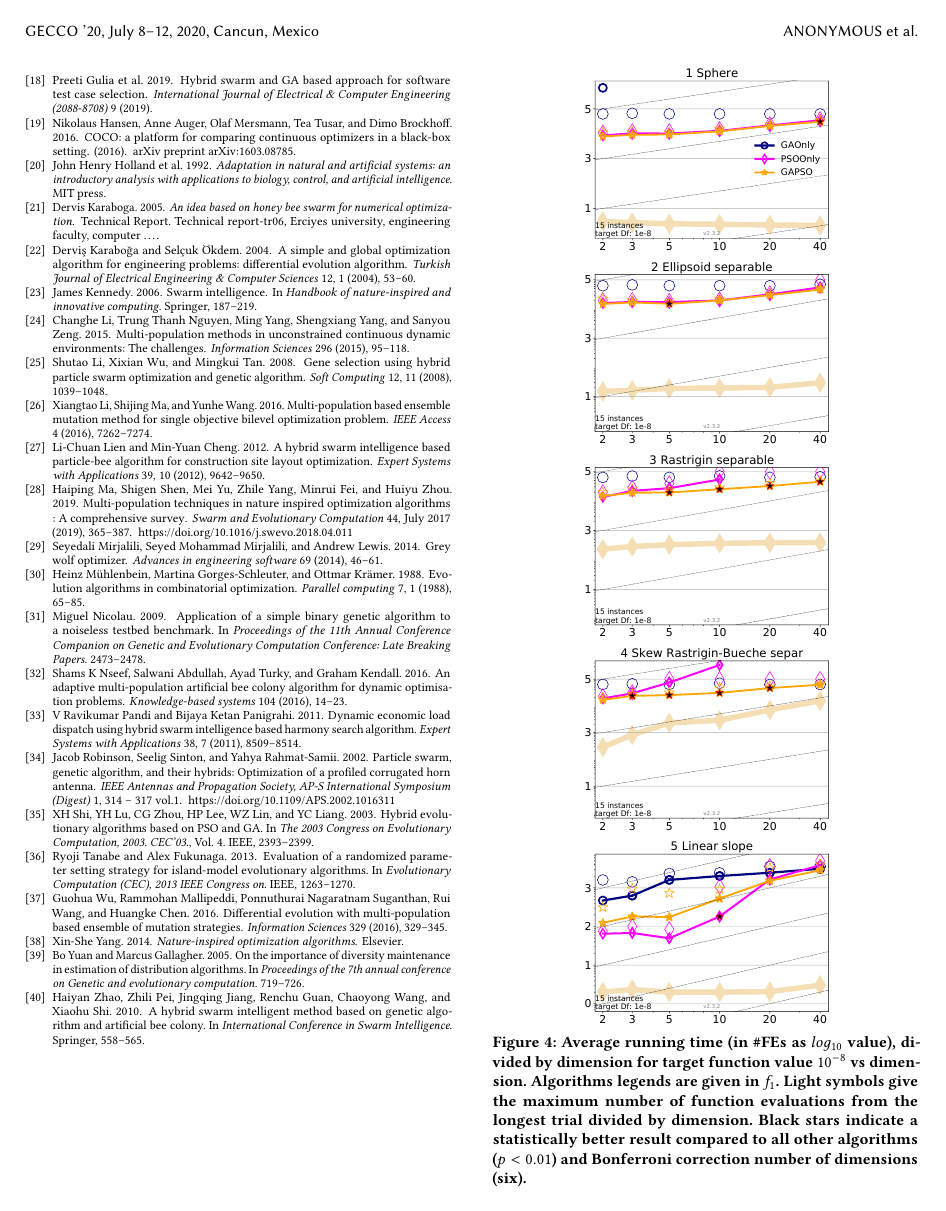
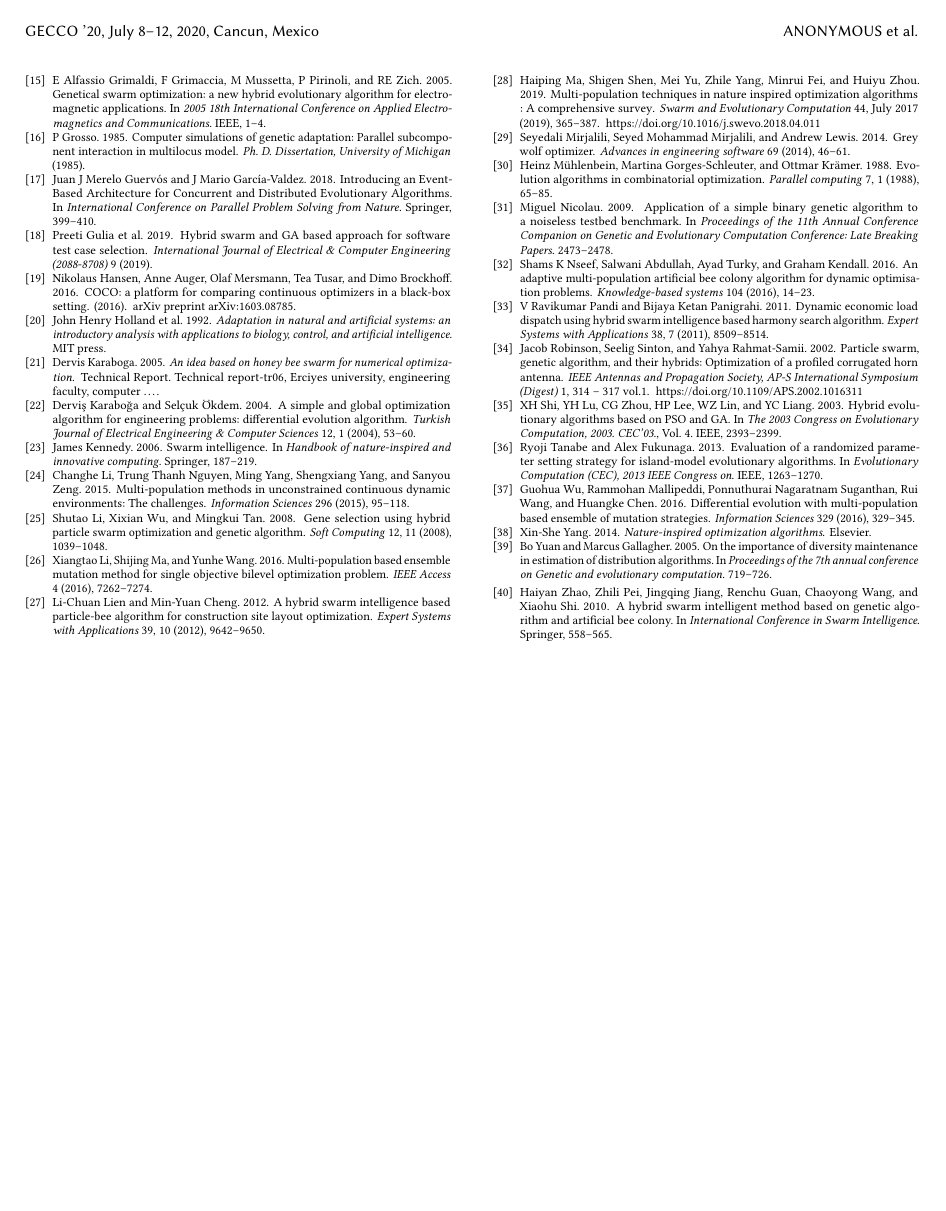
Before and after one commit to mariosky/2020-Gecco-GA-PSO, a LaTeX paper (gecco.tex, which reads gecco-body.tex): page 8 of 8. Compiled offline with pdfLaTeX.

Commit message:
adjusted images

```diff
--- a/gecco-body.tex
+++ b/gecco-body.tex
@@ -623,30 +623,6 @@ and an EDA and PSO hybrid \cite{el2009blackHybrid}. % Where are the results that
 \label{fig:bbob}
 \end{figure*}
 
-\begin{figure}[h!tb]
-  \begin{tabular}
-      {c@{\hspace*{-0.00001\textwidth}}
-      % c@{\hspace*{-0.00001\textwidth}}
-      }
-
-  \includegraphics[width=0.28\textwidth]{ppfigs_f001}\\
-  \includegraphics[width=0.28\textwidth]{ppfigs_f002}\\
-
-  \includegraphics[width=0.28\textwidth]{ppfigs_f003}\\
-  \includegraphics[width=0.28\textwidth]{ppfigs_f004}\\
-
-  \includegraphics[width=0.28\textwidth]{ppfigs_f005}\\
-  \end{tabular}
-  \vspace{-3ex}
-   \caption{Average running time (in \#FEs as $log_{10}$ value),
-    divided by dimension for target function value $10^{-8}$ vs dimension.
-    Algorithms legends are given in $f_1$. Light symbols give the maximum number of
-    function evaluations from the longest trial divided by dimension.
-    Black stars indicate a statistically better result compared to
-    all other algorithms ($p < 0.01$) and Bonferroni
-    correction number of dimensions (six).}
-  \label{fig:coco:2}
-\end{figure}
 
 
 
```
Also changed, not shown: gecco-body.tex (12 more changed lines).
